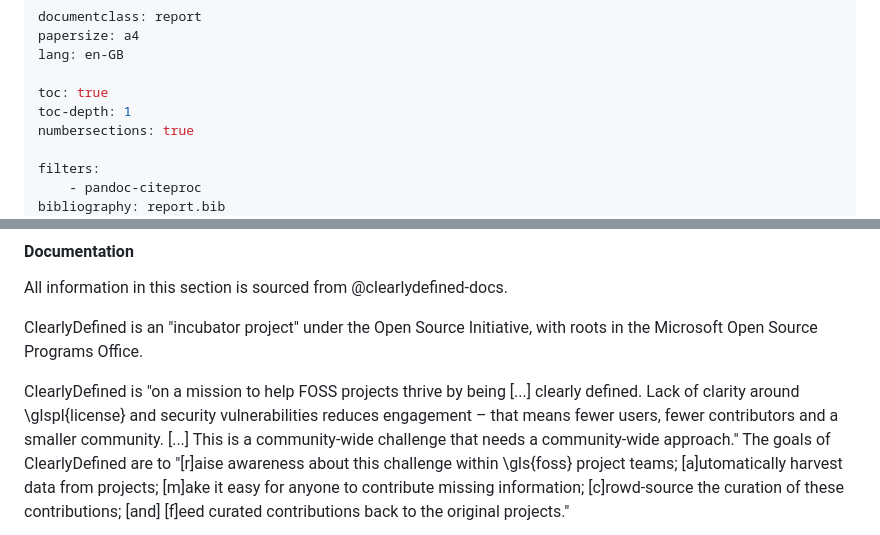
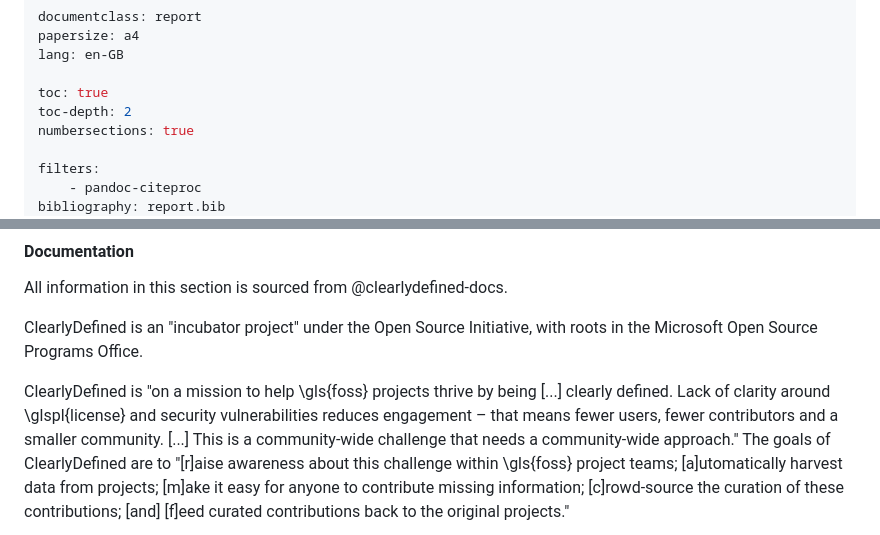
Before and after one commit to carmenbianca/report-liferay, a Markdown page: report.md, 2 parts joined by grey strips. Drawn GitHub-style.

```diff
--- a/report.md
+++ b/report.md
@@ -10,7 +10,7 @@ papersize: a4
 lang: en-GB
 
 toc: true
-toc-depth: 1
+toc-depth: 2
 numbersections: true
 
 filters:
@@ -740,8 +740,8 @@ All information in this section is sourced from @clearlydefined-docs.
 ClearlyDefined is an "incubator project" under the Open Source Initiative, with
 roots in the Microsoft Open Source Programs Office.
 
-ClearlyDefined is "on a mission to help FOSS projects thrive by being [...]
-clearly defined. Lack of clarity around \glspl{license} and security
+ClearlyDefined is "on a mission to help \gls{foss} projects thrive by being
+[...] clearly defined. Lack of clarity around \glspl{license} and security
 vulnerabilities reduces engagement – that means fewer users, fewer contributors
 and a smaller community. [...] This is a community-wide challenge that needs a
 community-wide approach." The goals of ClearlyDefined are to "[r]aise awareness
```
Also changed, not shown: other parts of report.md (+98 -0 lines), fossology-license.png (added), 1 other file.
